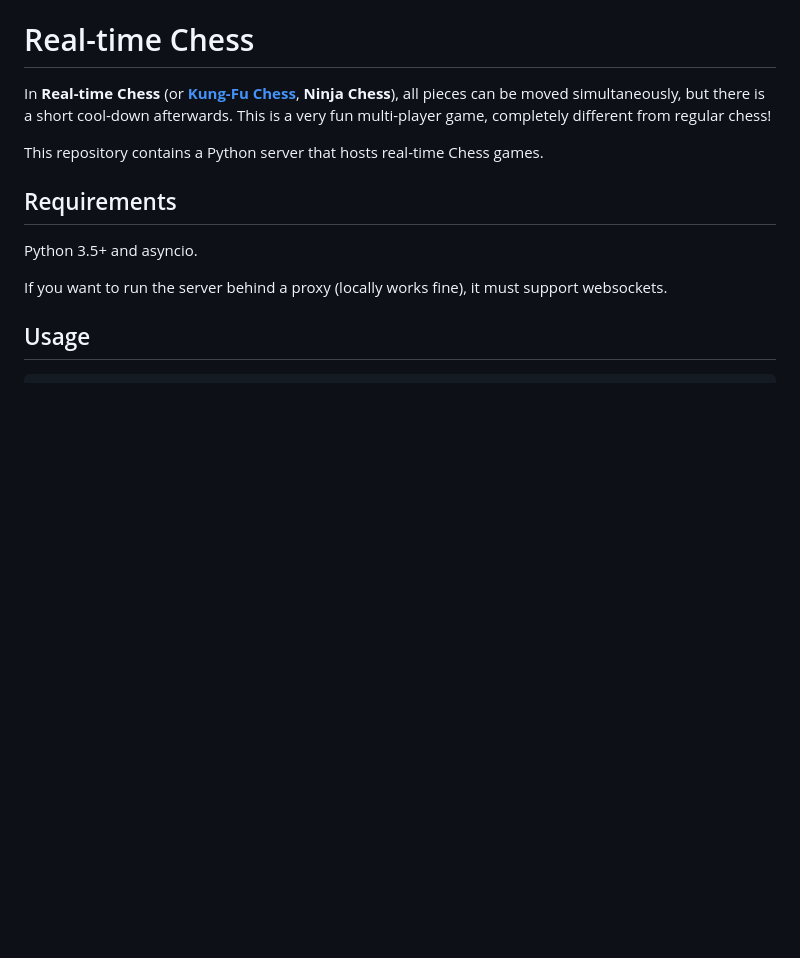
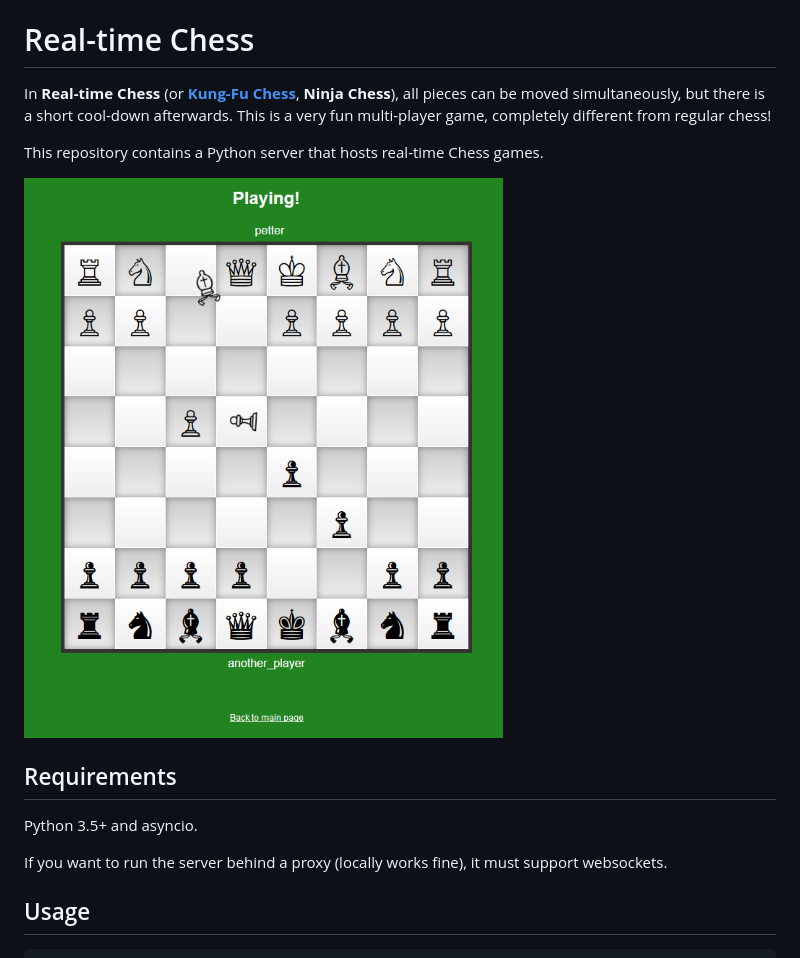
Before and after one commit to PetterS/realtimechess, a Markdown page: README.md, the part around the change. Rendered like a GitHub page; pictures changed too: game/screenshot.png (added); blank space fills up the shorter version.

Commit message:
Add screenshot.

```diff
--- a/README.md
+++ b/README.md
@@ -2,6 +2,8 @@
 In **Real-time Chess** (or [**Kung-Fu Chess**](https://en.wikipedia.org/wiki/Kung-Fu_Chess), **Ninja Chess**), all pieces can be moved simultaneously, but there is a short cool-down afterwards. This is a very fun multi-player game, completely different from regular chess!
 
 This repository contains a Python server that hosts real-time Chess games.
+
+![Screenshot](game/screenshot.png)
 
 ## Requirements
 Python 3.5+ and asyncio.
```
